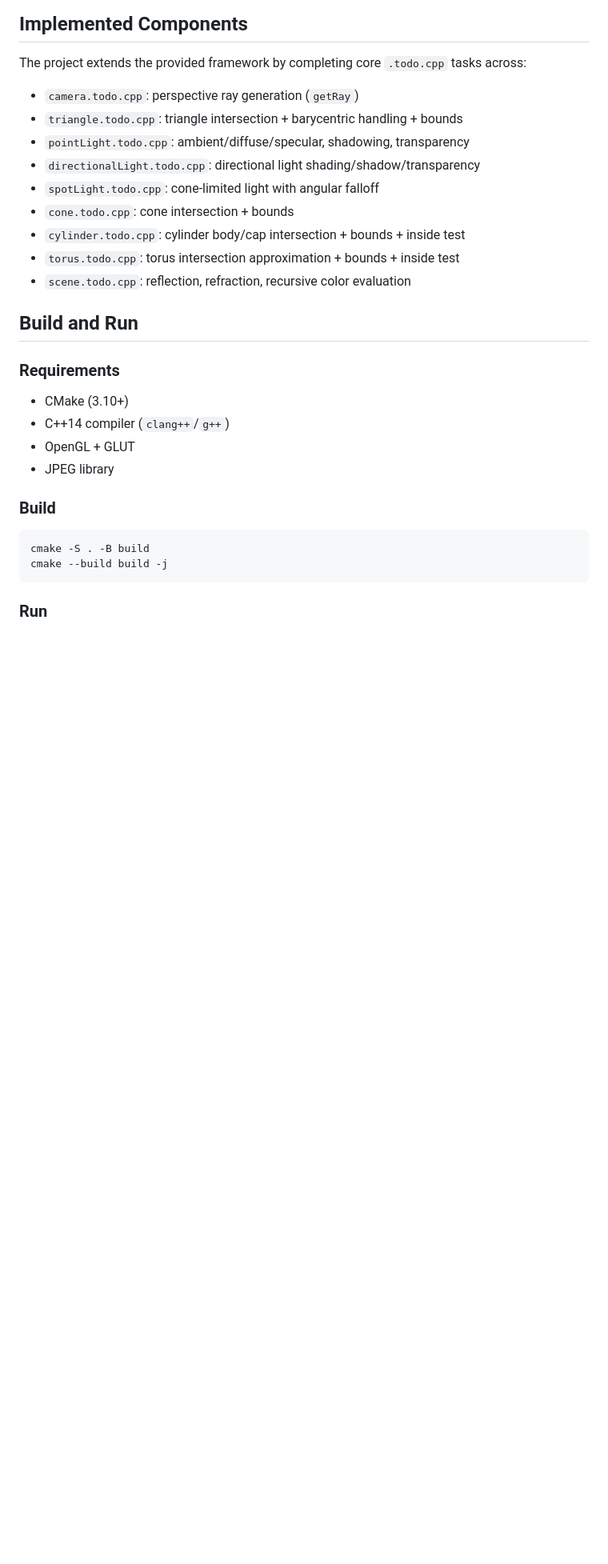
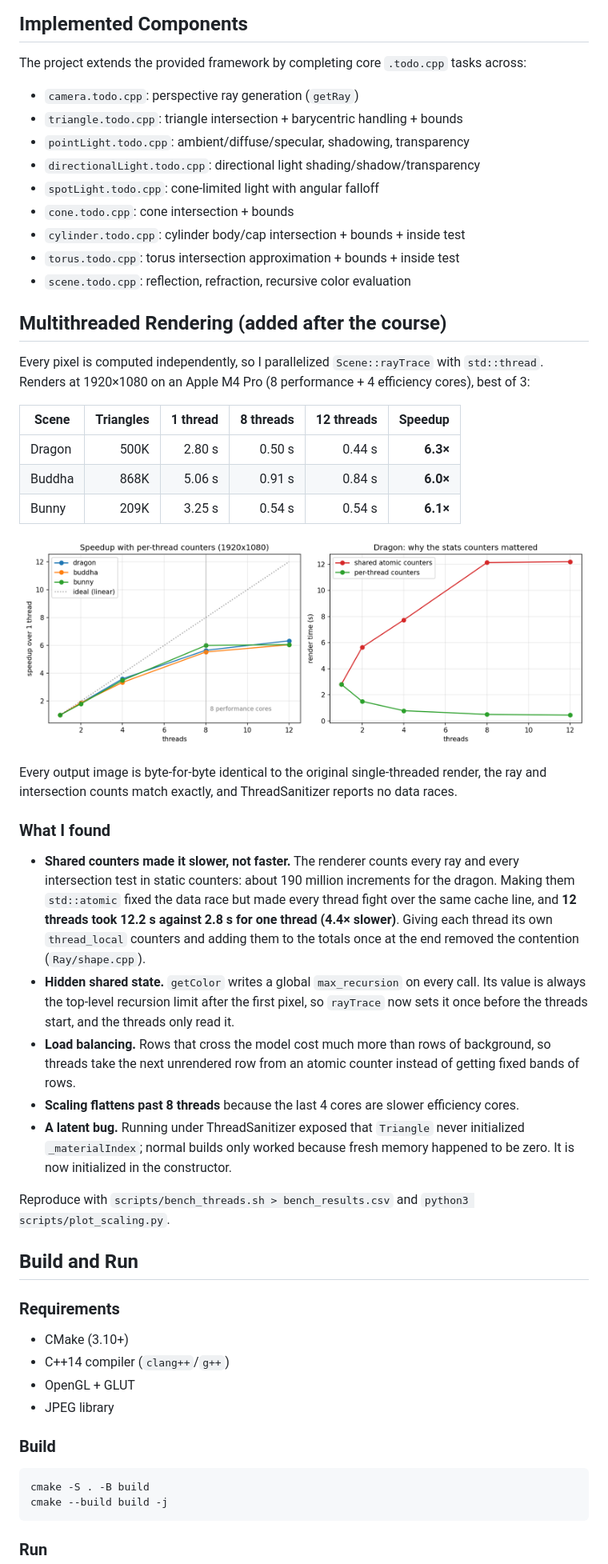
Before and after one commit to aarxa/RayForge-CPP-Ray-Tracing-Engine, a Markdown page: README.md, the part around one of its changes. Shown at 80% size. Rendered like a GitHub page; pictures changed too: scaling.png (added); blank space fills up the shorter version.

```diff
--- a/README.md
+++ b/README.md
@@ -54,6 +54,42 @@ The project extends the provided framework by completing core `.todo.cpp` tasks
 - `torus.todo.cpp`: torus intersection approximation + bounds + inside test
 - `scene.todo.cpp`: reflection, refraction, recursive color evaluation
 
+## Multithreaded Rendering (added after the course)
+
+Every pixel is computed independently, so I parallelized `Scene::rayTrace` with `std::thread`.
+Renders at 1920×1080 on an Apple M4 Pro (8 performance + 4 efficiency cores), best of 3:
+
+| Scene | Triangles | 1 thread | 8 threads | 12 threads | Speedup |
+|---|---:|---:|---:|---:|---:|
+| Dragon | 500K | 2.80 s | 0.50 s | 0.44 s | **6.3×** |
+| Buddha | 868K | 5.06 s | 0.91 s | 0.84 s | **6.0×** |
+| Bunny | 209K | 3.25 s | 0.54 s | 0.54 s | **6.1×** |
+
+![Thread scaling](scaling.png)
+
+Every output image is byte-for-byte identical to the original single-threaded render, the ray and
+intersection counts match exactly, and ThreadSanitizer reports no data races.
+
+### What I found
+
+- **Shared counters made it slower, not faster.** The renderer counts every ray and every
+  intersection test in static counters: about 190 million increments for the dragon. Making them
+  `std::atomic` fixed the data race but made every thread fight over the same cache line, and
+  **12 threads took 12.2 s against 2.8 s for one thread (4.4× slower)**. Giving each thread its own
+  `thread_local` counters and adding them to the totals once at the end removed the contention
+  (`Ray/shape.cpp`).
+- **Hidden shared state.** `getColor` writes a global `max_recursion` on every call. Its value is
+  always the top-level recursion limit after the first pixel, so `rayTrace` now sets it once before
+  the threads start, and the threads only read it.
+- **Load balancing.** Rows that cross the model cost much more than rows of background, so threads
+  take the next unrendered row from an atomic counter instead of getting fixed bands of rows.
+- **Scaling flattens past 8 threads** because the last 4 cores are slower efficiency cores.
+- **A latent bug.** Running under ThreadSanitizer exposed that `Triangle` never initialized
+  `_materialIndex`; normal builds only worked because fresh memory happened to be zero. It is now
+  initialized in the constructor.
+
+Reproduce with `scripts/bench_threads.sh > bench_results.csv` and `python3 scripts/plot_scaling.py`.
+
 ## Build and Run
 
 ### Requirements
```
Also changed, not shown: other parts of README.md (+1 -0 lines), 12 other files.
